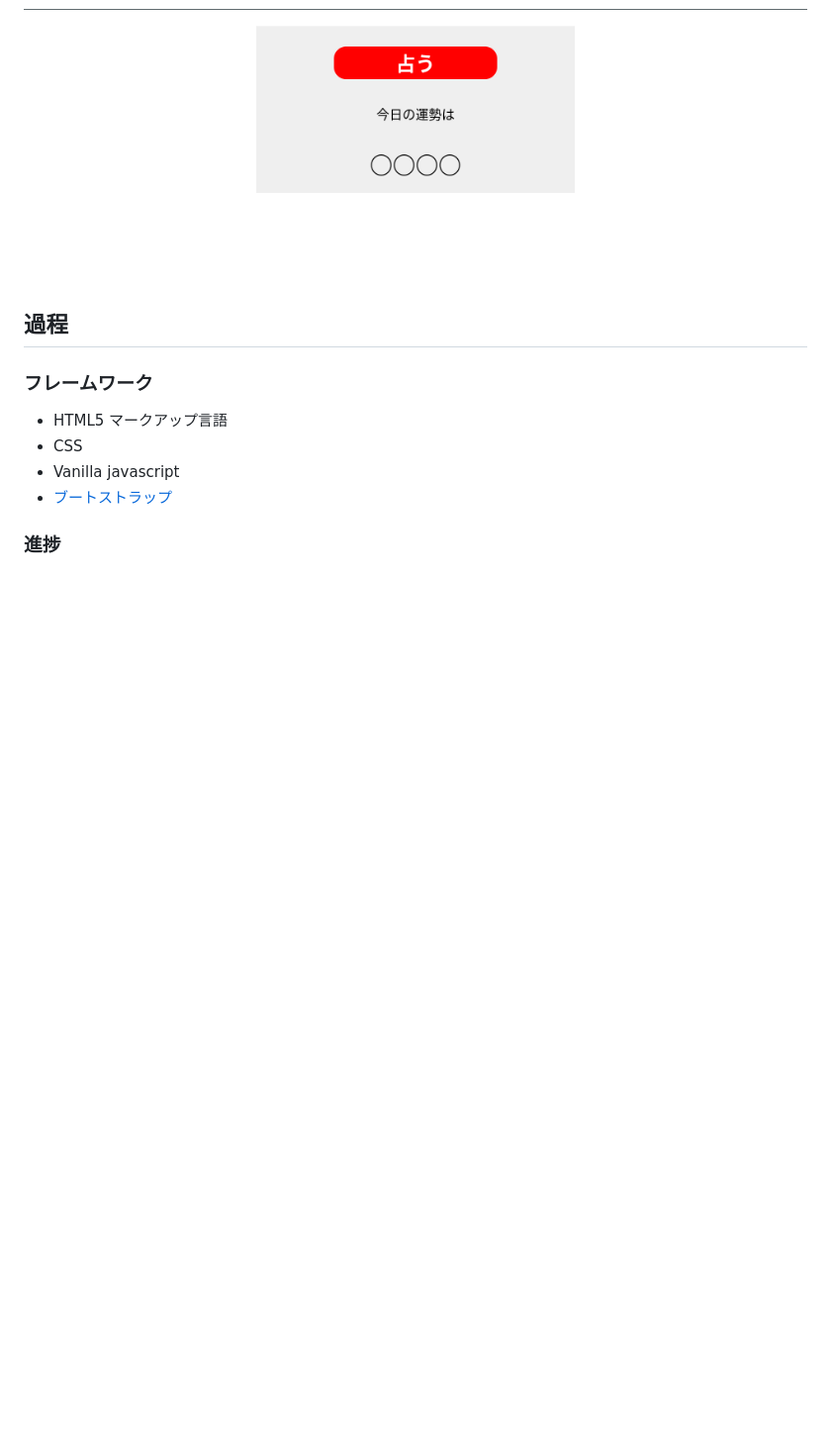
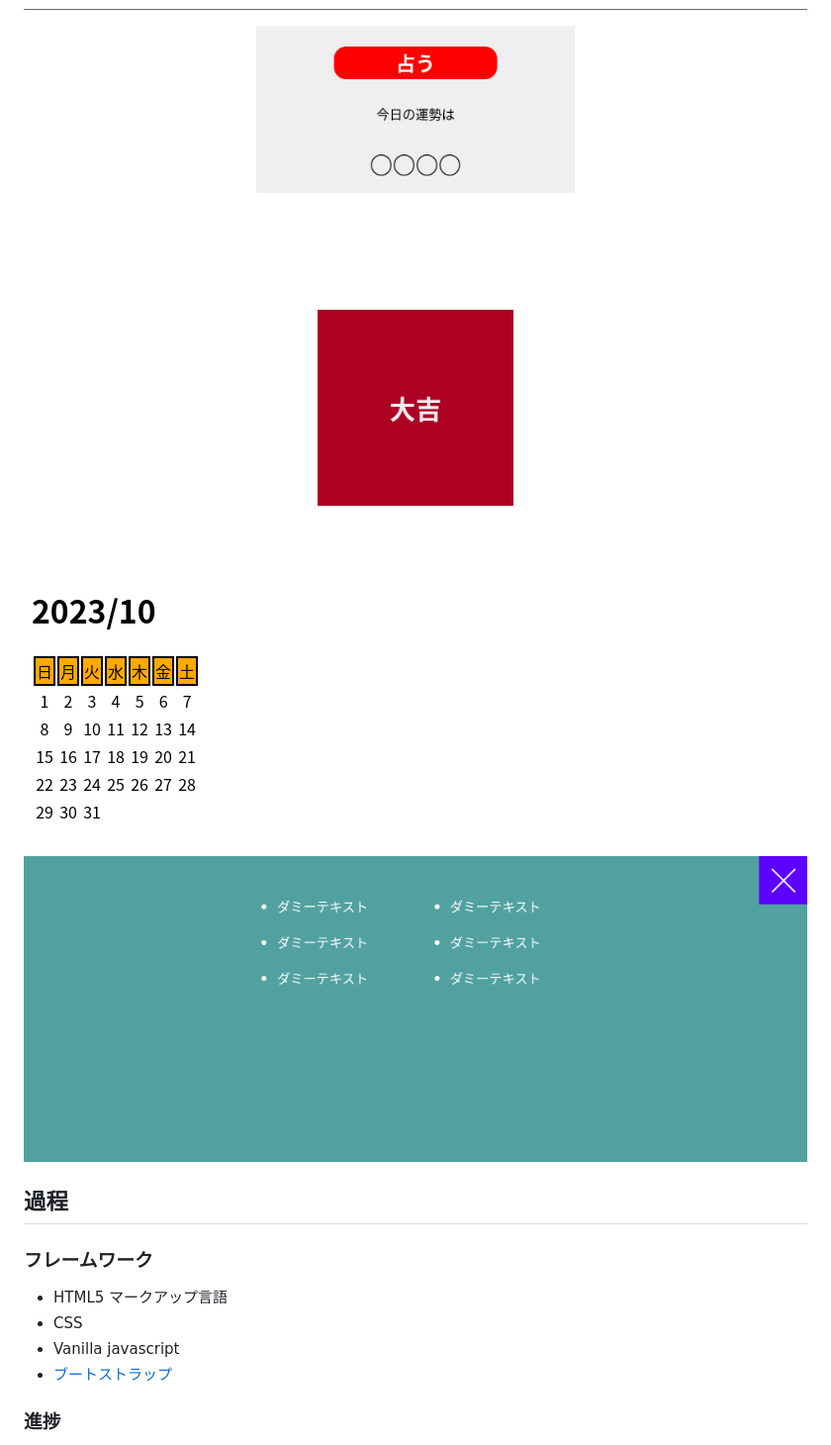
Before and after one commit to Manas-Anjalekar/hiraku_programming_kyoushitsu_javascript_jissenhen, a Markdown page: README.MD, the part around the change. Shown: that part at 99% size. GitHub-like rendering; pictures changed too: スクリーンショット/hamburgerMenu.png (added), スクリーンショット/jidoukoushinCalendar.png (added), スクリーンショット/omikuji.png (added); blank space fills up the shorter version.

Commit message:
コミット4 : ハンバーガーメニュー

```diff
--- a/README.MD
+++ b/README.MD
@@ -31,6 +31,9 @@
 ### スクリーンショット
 
 ![【占い】ウエブアプリケーション](./スクリーンショット/uranai.png)
+![【おみくじ】ウエブアプリケーション](./スクリーンショット/omikuji.png)
+![【自動更新カレンダー】ウエブアプリケーション](./スクリーンショット/jidoukoushinCalendar.png)
+![【ハンバーガーメニュー】ウエブアプリケーション](./スクリーンショット/hamburgerMenu.png)
 
 
 ## 過程
```
Also changed, not shown: 3 other files.
